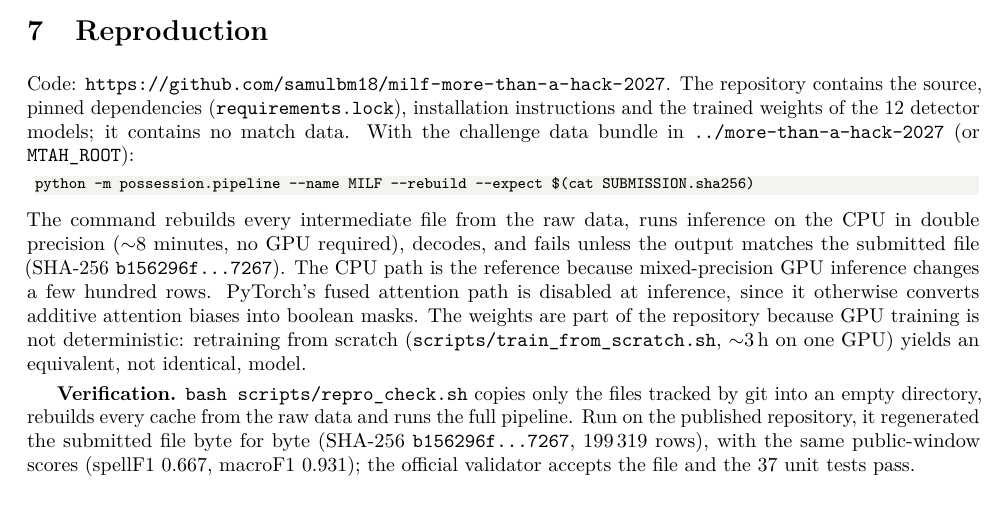
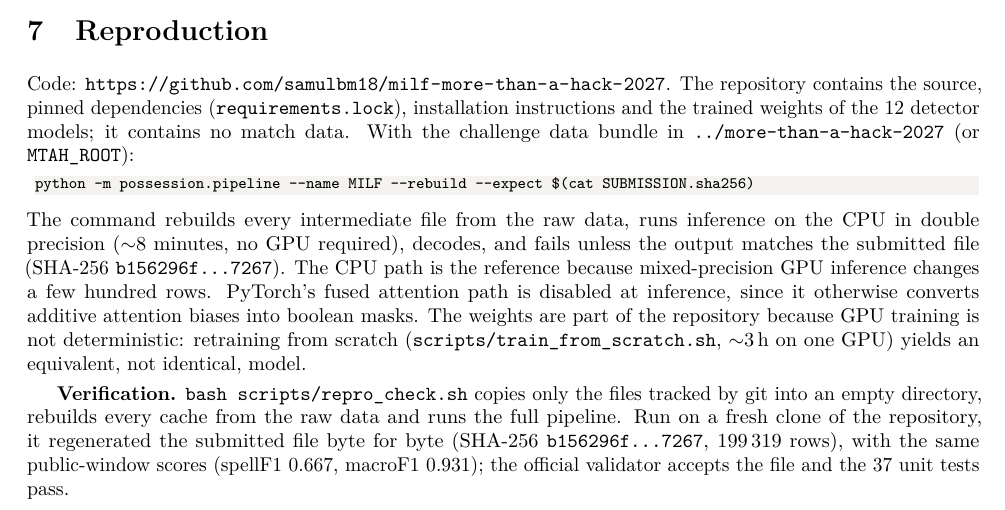
Before and after one commit to samulbm18/milf-more-than-a-hack-2027, a LaTeX document (docs/paper/MILF.tex): part of page 5 of 9, cut so that both start at the same text. Compiled offline with pdfLaTeX.

Commit message:
Fix wording in verification section for clarity on repository cloning

```diff
--- a/docs/paper/MILF.tex
+++ b/docs/paper/MILF.tex
@@ -436,8 +436,8 @@ are part of the repository because GPU training is not deterministic: retraining
 model.
 
 \textbf{Verification.} \code{bash scripts/repro\_check.sh} copies only the files tracked by git into
-an empty directory, rebuilds every cache from the raw data and runs the full pipeline. Run on the
-published repository, it regenerated the submitted file byte for byte (SHA-256 \code{b156296f\ldots7267},
+an empty directory, rebuilds every cache from the raw data and runs the full pipeline. Run on a fresh
+clone of the repository, it regenerated the submitted file byte for byte (SHA-256 \code{b156296f\ldots7267},
 199\,319 rows), with the same public-window scores (spellF1 0.667, macroF1 0.931); the official
 validator accepts the file and the 37 unit tests pass.
 
```
